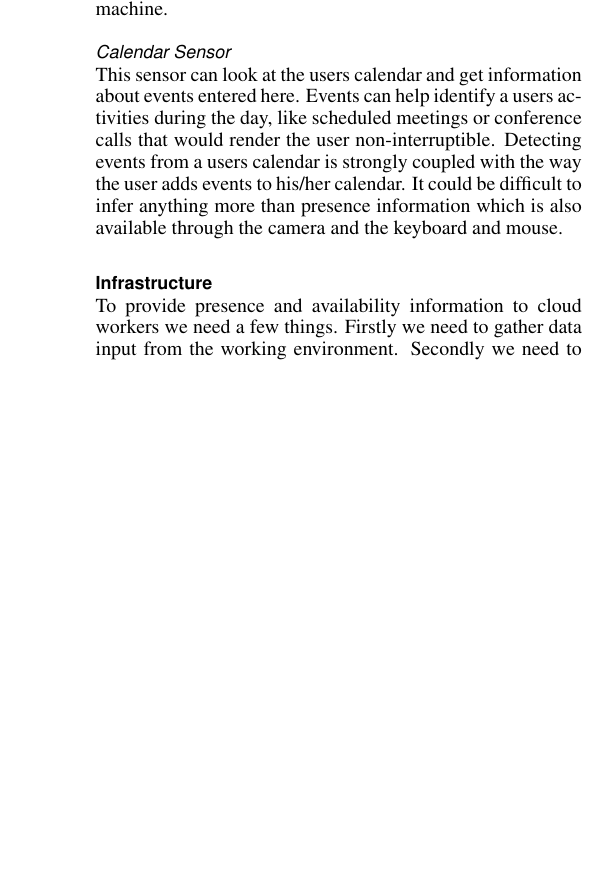
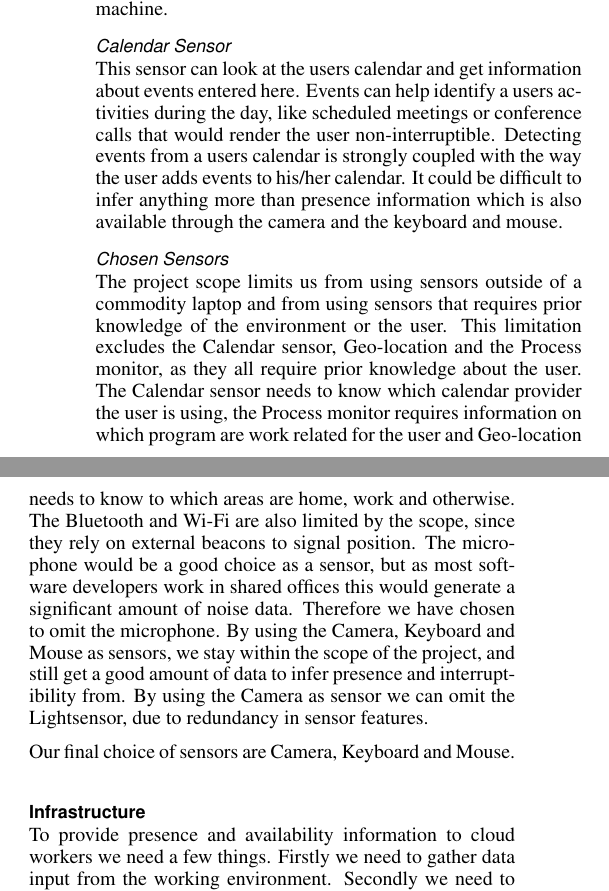
Before and after one commit to mellson/GSE, a LaTeX document (Report/gse_report.tex): part of one column of page 4 of 11 before the commit and two parts of the columns of page 4 of 11 after it, the two joined at a grey line, cut so that both start at the same text, the shorter picture padded with empty space. Compiled offline with pdfLaTeX.

Commit message:
added summarizing to sensors

```diff
--- a/Report/gse_report.tex
+++ b/Report/gse_report.tex
@@ -310,6 +310,19 @@ This sensor can look at the users calendar and get information about events ente
 Events can help identify a users activities during the day, like scheduled meetings or conference calls that would render the user non-interruptible.
 Detecting events from a users calendar is strongly coupled with the way the user adds events to his/her calendar.
 It could be difficult to infer anything more than presence information which is also available through the camera and the keyboard and mouse.
+
+\subsubsection{Chosen Sensors}
+The project scope limits us from using sensors outside of a commodity laptop and from using sensors that requires prior knowledge of the environment or the user. This limitation excludes the Calendar sensor, Geo-location and the Process monitor, as they all require prior knowledge about the user.
+The Calendar sensor needs to know which calendar provider the user is using, the Process monitor requires information on which program are work related for the user and Geo-location needs to know to which areas are home, work and otherwise.
+The Bluetooth and Wi-Fi are also limited by the scope, since they rely on external beacons to signal position.
+The microphone would be a good choice as a sensor, but as most software developers work in shared offices this would generate a significant amount of noise data.
+Therefore we have chosen to omit the microphone.
+By using the Camera, Keyboard and Mouse as sensors, we stay within the scope of the project, and still get a good amount of data to infer presence and interruptibility from.
+By using the Camera as sensor we can omit the Lightsensor, due to redundancy in sensor features.
+
+Our final choice of sensors are Camera, Keyboard and Mouse.
+
+
 
 \subsection{Infrastructure}
 To provide presence and availability information to cloud workers we need a few things.
```
